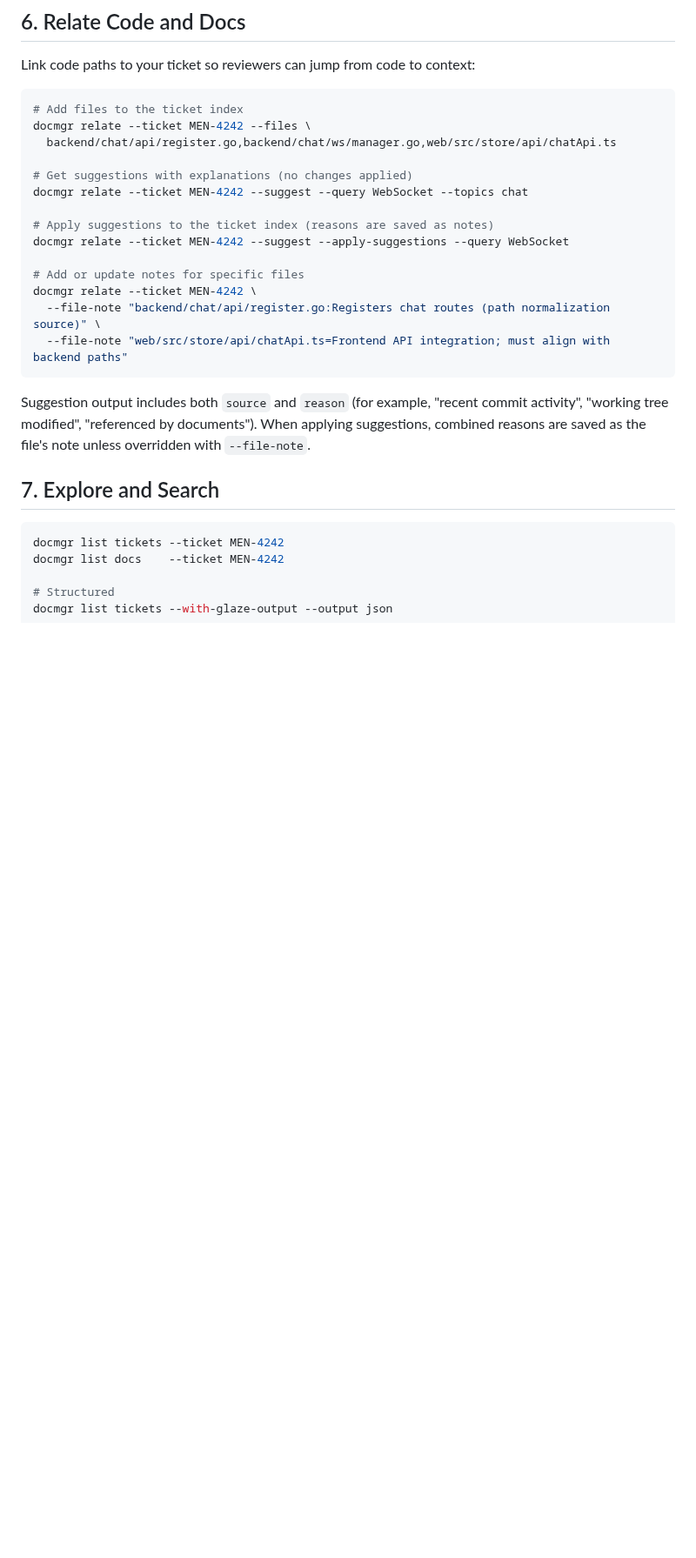
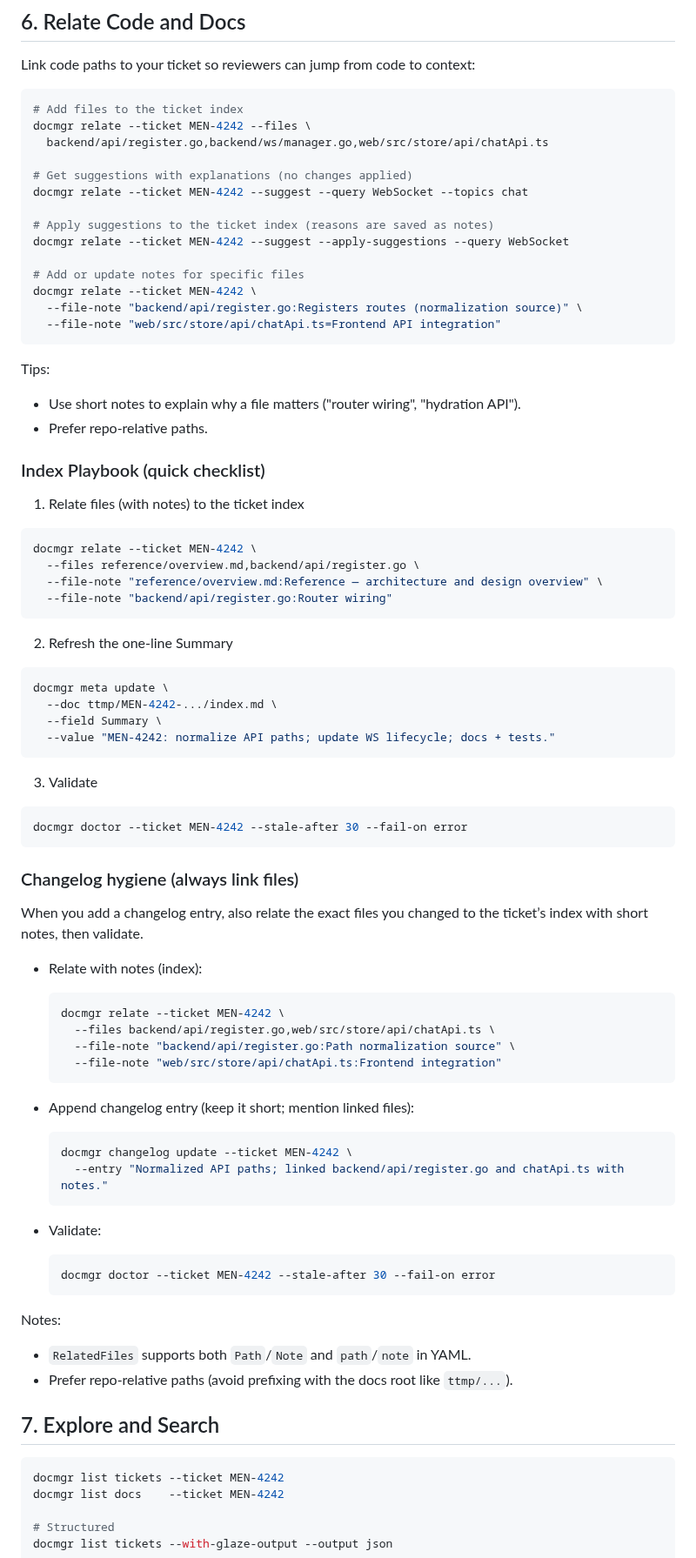
Before and after one commit to go-go-golems/docmgr, a Markdown page: pkg/doc/docmgr-how-to-use.md, the part around one of its changes. Shown at 87% size. Drawn GitHub-style; blank space fills up the shorter version.

Commit message:
:books: Further update documentation

````diff
--- a/pkg/doc/docmgr-how-to-use.md
+++ b/pkg/doc/docmgr-how-to-use.md
@@ -94,7 +94,7 @@ Link code paths to your ticket so reviewers can jump from code to context:
 ```bash
 # Add files to the ticket index
 docmgr relate --ticket MEN-4242 --files \
-  backend/chat/api/register.go,backend/chat/ws/manager.go,web/src/store/api/chatApi.ts
+  backend/api/register.go,backend/ws/manager.go,web/src/store/api/chatApi.ts
 
 # Get suggestions with explanations (no changes applied)
 docmgr relate --ticket MEN-4242 --suggest --query WebSocket --topics chat
@@ -104,11 +104,66 @@ docmgr relate --ticket MEN-4242 --suggest --apply-suggestions --query WebSocket
 
 # Add or update notes for specific files
 docmgr relate --ticket MEN-4242 \
-  --file-note "backend/chat/api/register.go:Registers chat routes (path normalization source)" \
-  --file-note "web/src/store/api/chatApi.ts=Frontend API integration; must align with backend paths"
+  --file-note "backend/api/register.go:Registers routes (normalization source)" \
+  --file-note "web/src/store/api/chatApi.ts=Frontend API integration"
 ```
 
-Suggestion output includes both `source` and `reason` (for example, "recent commit activity", "working tree modified", "referenced by documents"). When applying suggestions, combined reasons are saved as the file's note unless overridden with `--file-note`.
+Tips:
+- Use short notes to explain why a file matters ("router wiring", "hydration API").
+- Prefer repo‑relative paths.
+
+### Index Playbook (quick checklist)
+
+1) Relate files (with notes) to the ticket index
+
+```bash
+docmgr relate --ticket MEN-4242 \
+  --files reference/overview.md,backend/api/register.go \
+  --file-note "reference/overview.md:Reference — architecture and design overview" \
+  --file-note "backend/api/register.go:Router wiring"
+```
+
+2) Refresh the one‑line Summary
+
+```bash
+docmgr meta update \
+  --doc ttmp/MEN-4242-.../index.md \
+  --field Summary \
+  --value "MEN-4242: normalize API paths; update WS lifecycle; docs + tests."
+```
+
+3) Validate
+
+```bash
+docmgr doctor --ticket MEN-4242 --stale-after 30 --fail-on error
+```
+
+### Changelog hygiene (always link files)
+
+When you add a changelog entry, also relate the exact files you changed to the ticket’s index with short notes, then validate.
+
+- Relate with notes (index):
+  ```bash
+  docmgr relate --ticket MEN-4242 \
+    --files backend/api/register.go,web/src/store/api/chatApi.ts \
+    --file-note "backend/api/register.go:Path normalization source" \
+    --file-note "web/src/store/api/chatApi.ts:Frontend integration"
+  ```
+
+- Append changelog entry (keep it short; mention linked files):
+  ```bash
+  docmgr changelog update --ticket MEN-4242 \
+    --entry "Normalized API paths; linked backend/api/register.go and chatApi.ts with notes."
+  ```
+
+- Validate:
+  ```bash
+  docmgr doctor --ticket MEN-4242 --stale-after 30 --fail-on error
+  ```
+
+Notes:
+- `RelatedFiles` supports both `Path`/`Note` and `path`/`note` in YAML.
+- Prefer repo‑relative paths (avoid prefixing with the docs root like `ttmp/...`).
 
 ## 7. Explore and Search
 
````
Also changed, not shown: other parts of pkg/doc/docmgr-how-to-use.md (+31 -25 lines), pkg/doc/docmgr-how-to-setup.md (+9 -3 lines).
